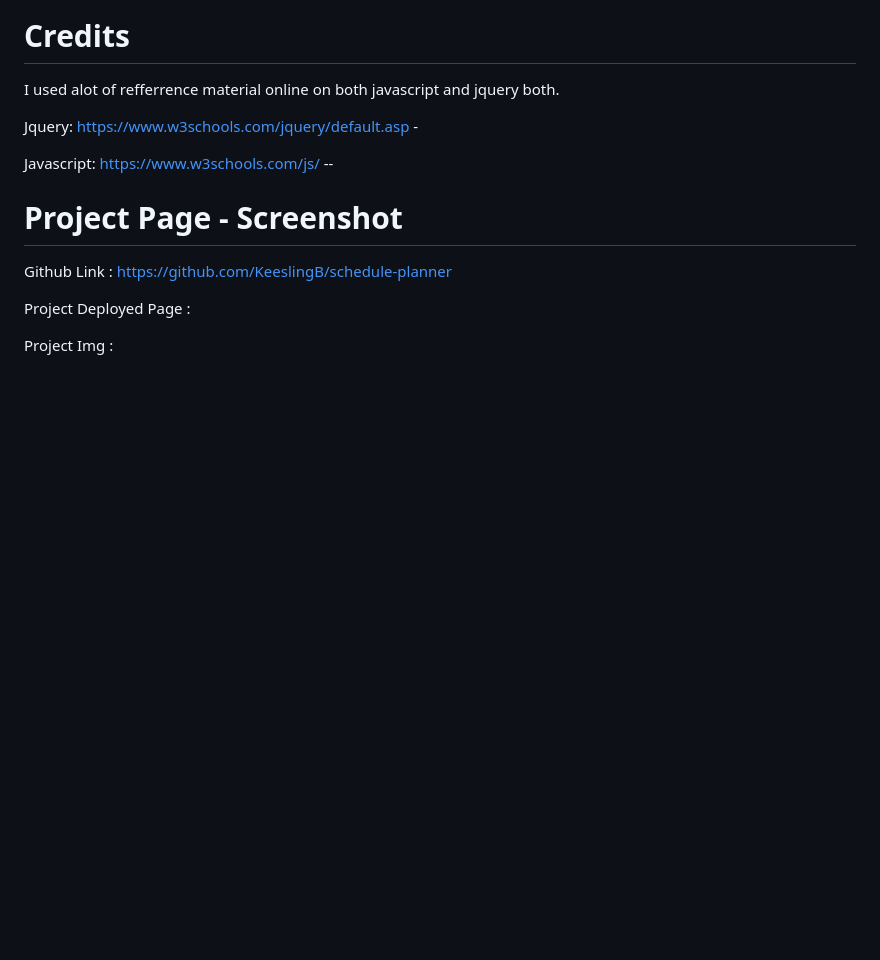
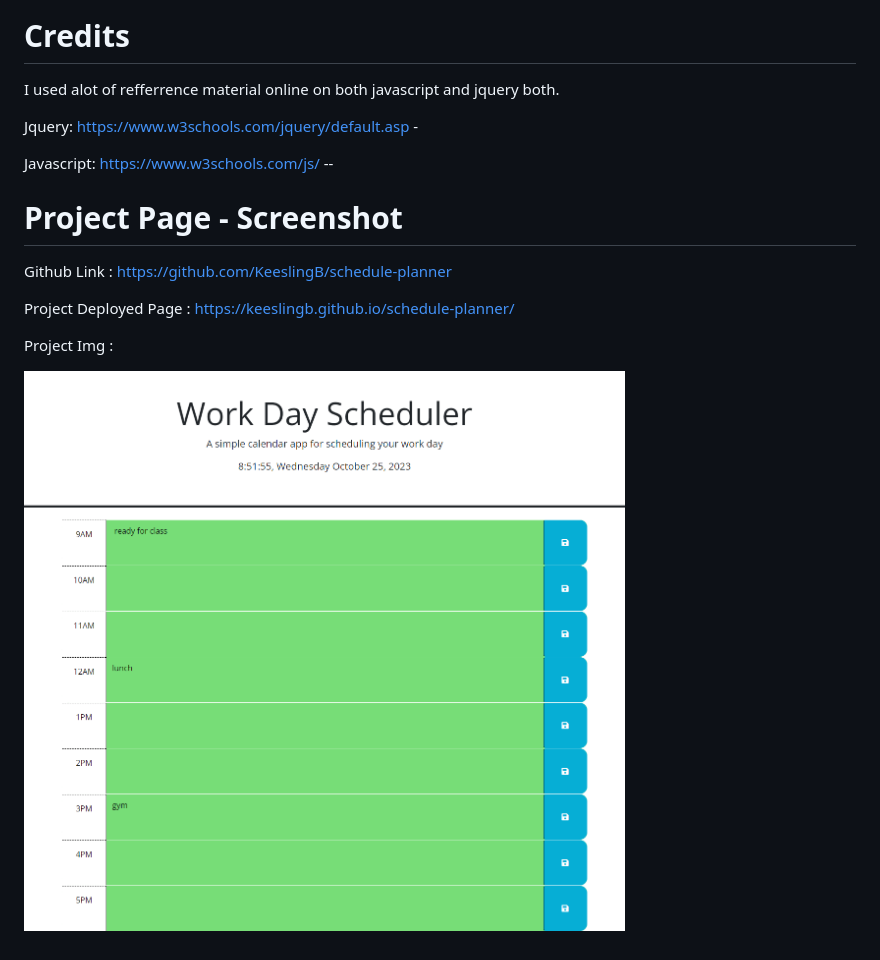
Before and after one commit to KeeslingB/schedule-planner, a Markdown page: README.md, the part around the change. Rendered like a GitHub page; pictures changed too: Assets/project-img.png (added); blank space fills up the shorter version.

Commit message:
adding final image to readme

```diff
--- a/README.md
+++ b/README.md
@@ -18,6 +18,8 @@ Javascript: https://www.w3schools.com/js/  --
 
 Github Link : https://github.com/KeeslingB/schedule-planner
 
-Project Deployed Page :
+Project Deployed Page : https://keeslingb.github.io/schedule-planner/
 
 Project Img :
+
+ ![](./Assets/project-img.png)
```
